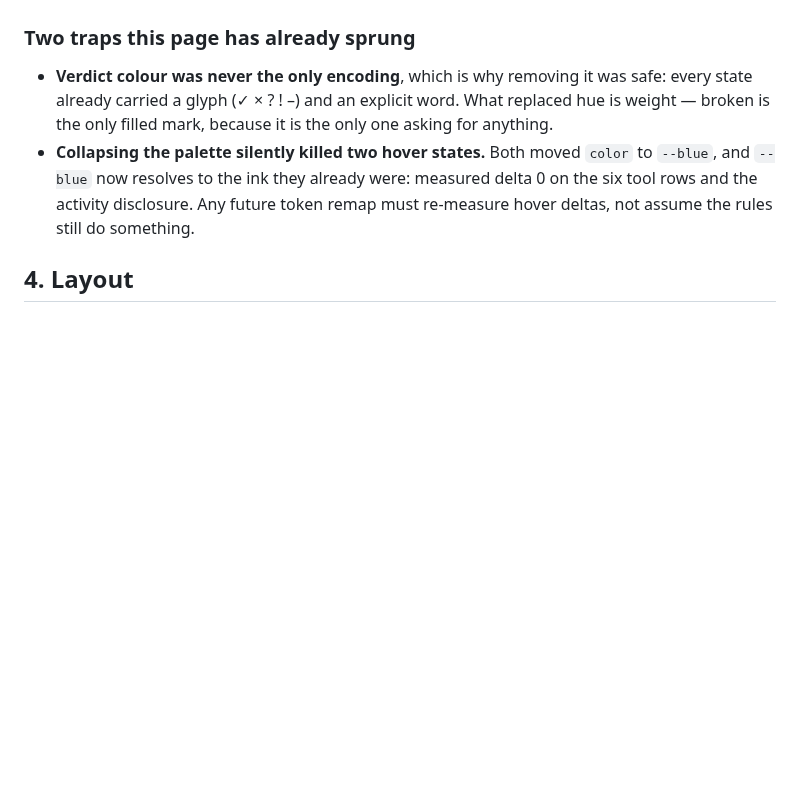
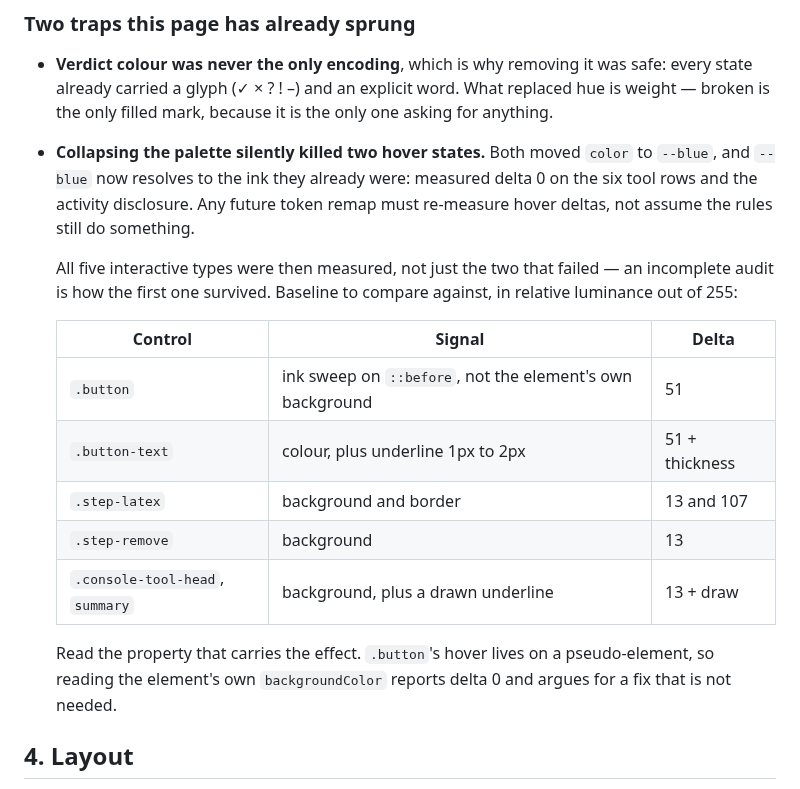
Before and after one commit to fireheartjerry/mathos-webmcp, a Markdown page: docs/overnight-audit/23_PRIMER_REDESIGN_SPEC.md, the part around the change. GitHub-like rendering; blank space fills up the shorter version.

Commit message:
docs: record the hover baseline for all five interactive types
No product change. Completing an audit I had left half-done.

When the greyscale remap flattened two hover states I fixed those two and moved
on, having measured only the two I suspected. /learn has five interactive
types, and an incomplete audit is exactly how the first regression survived, so
I measured the rest.

The other three were never affected: .step-latex changes background and border
by 13 and 107, .step-remove changes background by 13, and .button-text changes
colour by 51 and thickens its underline from 1px to 2px. All perceptible, no
change needed.

Section 3.4 now carries the numbers rather than only the warning, so the next
token remap has something to compare against. It also records the trap that
made the .button reading wrong the first time: its hover lives on a
pseudo-element, so reading the element's own backgroundColor reports a delta of
0 and argues for a fix that is not needed.

226 tests green.

Co-Authored-By: Claude Sonnet 5 <noreply@anthropic.com>
Claude-Session: https://claude.ai/code/session_01CbCDgcu8TNTDtoTqamCyrf

```diff
--- a/docs/overnight-audit/23_PRIMER_REDESIGN_SPEC.md
+++ b/docs/overnight-audit/23_PRIMER_REDESIGN_SPEC.md
@@ -317,6 +317,22 @@ after the claims it qualifies.
   token remap must re-measure hover deltas, not assume the rules still do
   something.
 
+  All five interactive types were then measured, not just the two that failed —
+  an incomplete audit is how the first one survived. Baseline to compare
+  against, in relative luminance out of 255:
+
+  | Control | Signal | Delta |
+  | --- | --- | --- |
+  | `.button` | ink sweep on `::before`, not the element's own background | 51 |
+  | `.button-text` | colour, plus underline 1px to 2px | 51 + thickness |
+  | `.step-latex` | background and border | 13 and 107 |
+  | `.step-remove` | background | 13 |
+  | `.console-tool-head`, `summary` | background, plus a drawn underline | 13 + draw |
+
+  Read the property that carries the effect. `.button`'s hover lives on a
+  pseudo-element, so reading the element's own `backgroundColor` reports delta 0
+  and argues for a fix that is not needed.
+
 ## 4. Layout
 
 Two columns, unchanged from `10` §6: **work** (620–720px) and **margin**. The header carries
```
